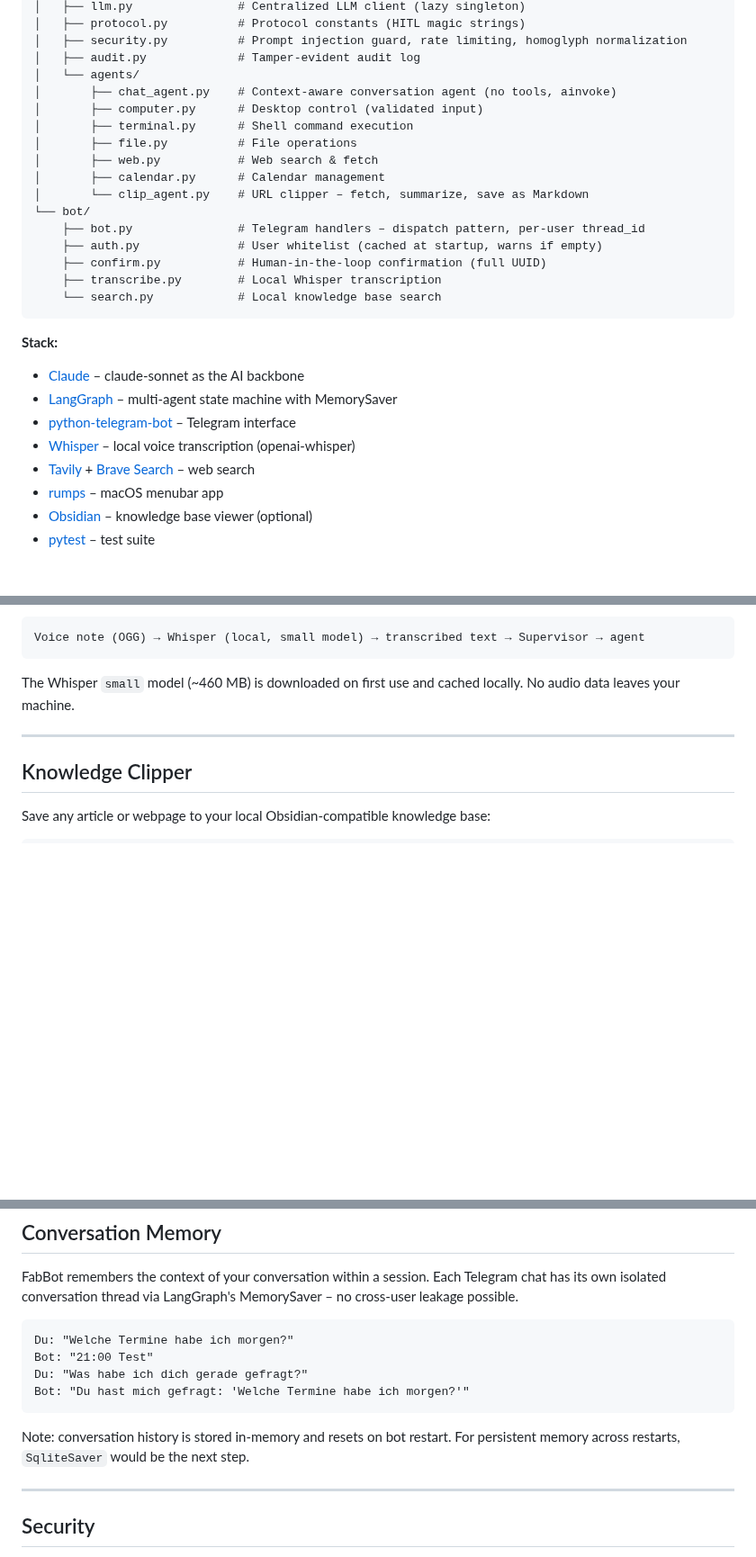
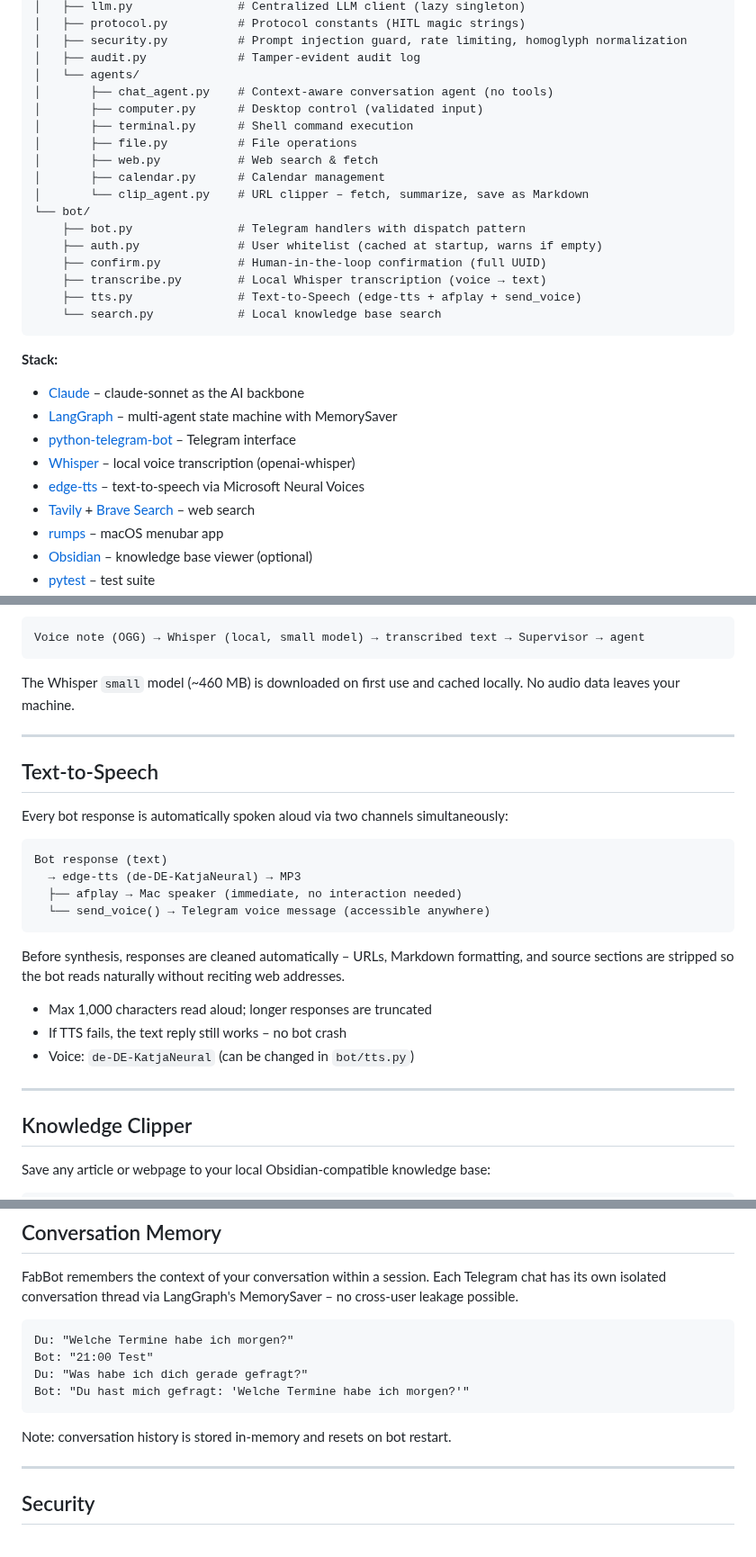
Before and after one commit to fabiomorena/FabBot, a Markdown page: README.md, 3 parts joined by grey strips. Shown at 90% size. Rendered like a GitHub page; blank space fills up the shorter version.

Commit message:
docs: update README for Phase 13 - text-to-speech

````diff
--- a/README.md
+++ b/README.md
@@ -56,7 +57,7 @@ FabBot/
 │   ├── security.py          # Prompt injection guard, rate limiting, homoglyph normalization
 │   ├── audit.py             # Tamper-evident audit log
 │   └── agents/
-│       ├── chat_agent.py    # Context-aware conversation agent (no tools, ainvoke)
+│       ├── chat_agent.py    # Context-aware conversation agent (no tools)
 │       ├── computer.py      # Desktop control (validated input)
 │       ├── terminal.py      # Shell command execution
 │       ├── file.py          # File operations
@@ -64,10 +65,11 @@ FabBot/
 │       ├── calendar.py      # Calendar management
 │       └── clip_agent.py    # URL clipper – fetch, summarize, save as Markdown
 └── bot/
-    ├── bot.py               # Telegram handlers – dispatch pattern, per-user thread_id
+    ├── bot.py               # Telegram handlers with dispatch pattern
     ├── auth.py              # User whitelist (cached at startup, warns if empty)
     ├── confirm.py           # Human-in-the-loop confirmation (full UUID)
-    ├── transcribe.py        # Local Whisper transcription
+    ├── transcribe.py        # Local Whisper transcription (voice → text)
+    ├── tts.py               # Text-to-Speech (edge-tts + afplay + send_voice)
     └── search.py            # Local knowledge base search
 ```
 
@@ -76,6 +78,7 @@ FabBot/
 - [LangGraph](https://github.com/langchain-ai/langgraph) – multi-agent state machine with MemorySaver
 - [python-telegram-bot](https://python-telegram-bot.org) – Telegram interface
 - [Whisper](https://github.com/openai/whisper) – local voice transcription (openai-whisper)
+- [edge-tts](https://github.com/rany2/edge-tts) – text-to-speech via Microsoft Neural Voices
 - [Tavily](https://tavily.com) + [Brave Search](https://brave.com/search/api/) – web search
 - [rumps](https://github.com/jaredks/rumps) – macOS menubar app
 - [Obsidian](https://obsidian.md) – knowledge base viewer (optional)
@@ -184,6 +187,25 @@ The Whisper `small` model (~460 MB) is downloaded on first use and cached locall
 
 ---
 
+## Text-to-Speech
+
+Every bot response is automatically spoken aloud via two channels simultaneously:
+
+```
+Bot response (text)
+  → edge-tts (de-DE-KatjaNeural) → MP3
+  ├── afplay → Mac speaker (immediate, no interaction needed)
+  └── send_voice() → Telegram voice message (accessible anywhere)
+```
+
+Before synthesis, responses are cleaned automatically – URLs, Markdown formatting, and source sections are stripped so the bot reads naturally without reciting web addresses.
+
+- Max 1,000 characters read aloud; longer responses are truncated
+- If TTS fails, the text reply still works – no bot crash
+- Voice: `de-DE-KatjaNeural` (can be changed in `bot/tts.py`)
+
+---
+
 ## Knowledge Clipper
 
 Save any article or webpage to your local Obsidian-compatible knowledge base:
@@ -218,7 +240,7 @@ Du: "Was habe ich dich gerade gefragt?"
 Bot: "Du hast mich gefragt: 'Welche Termine habe ich morgen?'"
 ```
 
-Note: conversation history is stored in-memory and resets on bot restart. For persistent memory across restarts, `SqliteSaver` would be the next step.
+Note: conversation history is stored in-memory and resets on bot restart.
 
 ---
 
````
Also changed, not shown: other parts of README.md (+3 -1 lines).
